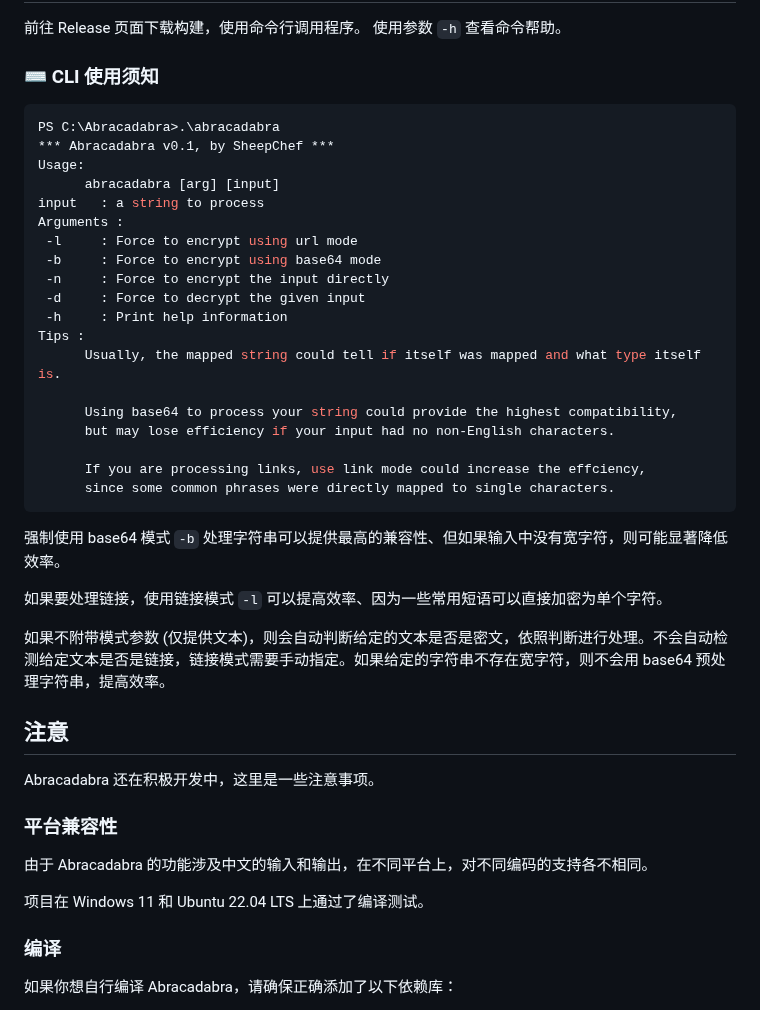
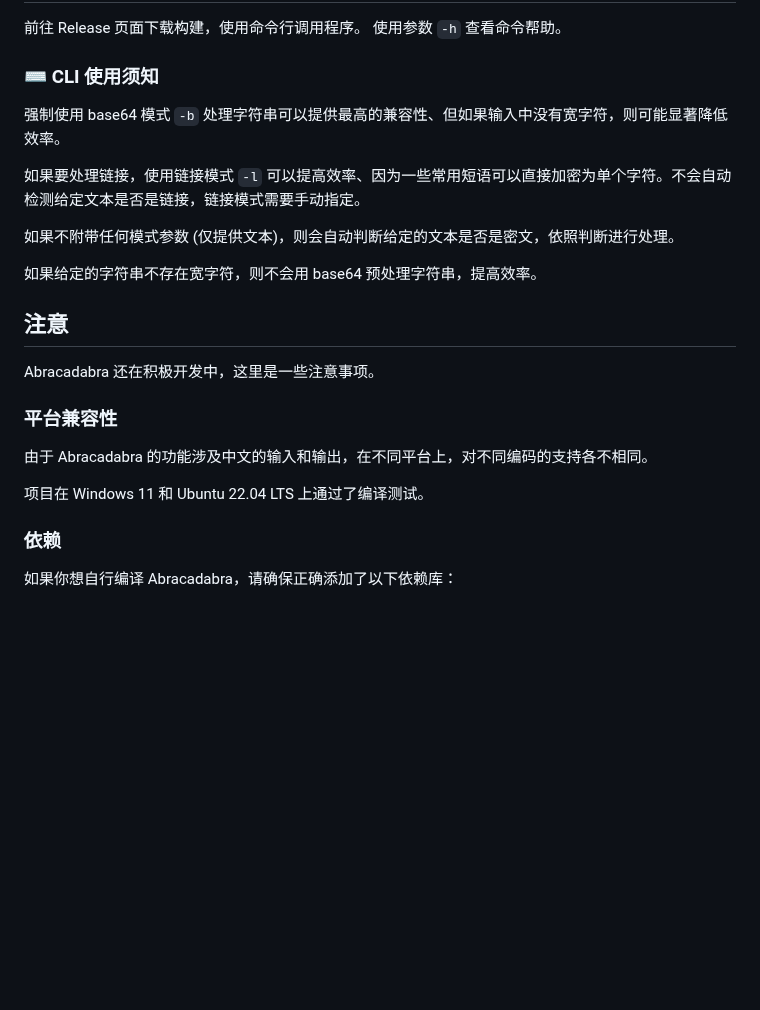
Before and after one commit to nonomal/Abracadabra, a Markdown page: README.md, the part around one of its changes. Rendered like a GitHub page; blank space fills up the shorter version.

````diff
--- a/README.md
+++ b/README.md
@@ -26,33 +25,13 @@ Abracadabra 是表演魔术 (施魔法) 时所念的咒语。
 
 ### ⌨️ CLI 使用须知
 
-```shell
-PS C:\Abracadabra>.\abracadabra
-*** Abracadabra v0.1, by SheepChef ***
-Usage:
-      abracadabra [arg] [input]
-input   : a string to process
-Arguments :
- -l     : Force to encrypt using url mode
- -b     : Force to encrypt using base64 mode
- -n     : Force to encrypt the input directly
- -d     : Force to decrypt the given input
- -h     : Print help information
-Tips :
-      Usually, the mapped string could tell if itself was mapped and what type itself is.
-
-      Using base64 to process your string could provide the highest compatibility,
-      but may lose efficiency if your input had no non-English characters.
-
-      If you are processing links, use link mode could increase the effciency,
-      since some common phrases were directly mapped to single characters.
-```
-
 强制使用 base64 模式 `-b` 处理字符串可以提供最高的兼容性、但如果输入中没有宽字符，则可能显著降低效率。
 
-如果要处理链接，使用链接模式 `-l` 可以提高效率、因为一些常用短语可以直接加密为单个字符。
+如果要处理链接，使用链接模式 `-l` 可以提高效率、因为一些常用短语可以直接加密为单个字符。不会自动检测给定文本是否是链接，链接模式需要手动指定。
 
-如果不附带模式参数 (仅提供文本)，则会自动判断给定的文本是否是密文，依照判断进行处理。不会自动检测给定文本是否是链接，链接模式需要手动指定。如果给定的字符串不存在宽字符，则不会用 base64 预处理字符串，提高效率。
+如果不附带任何模式参数 (仅提供文本)，则会自动判断给定的文本是否是密文，依照判断进行处理。
+
+如果给定的字符串不存在宽字符，则不会用 base64 预处理字符串，提高效率。
 
 ## 注意
 
@@ -64,7 +43,7 @@ Abracadabra 还在积极开发中，这里是一些注意事项。
 
 项目在 Windows 11 和 Ubuntu 22.04 LTS 上通过了编译测试。
 
-### 编译
+### 依赖
 
 如果你想自行编译 Abracadabra，请确保正确添加了以下依赖库：
 
````
Also changed, not shown: other parts of README.md (+6 -6 lines).
